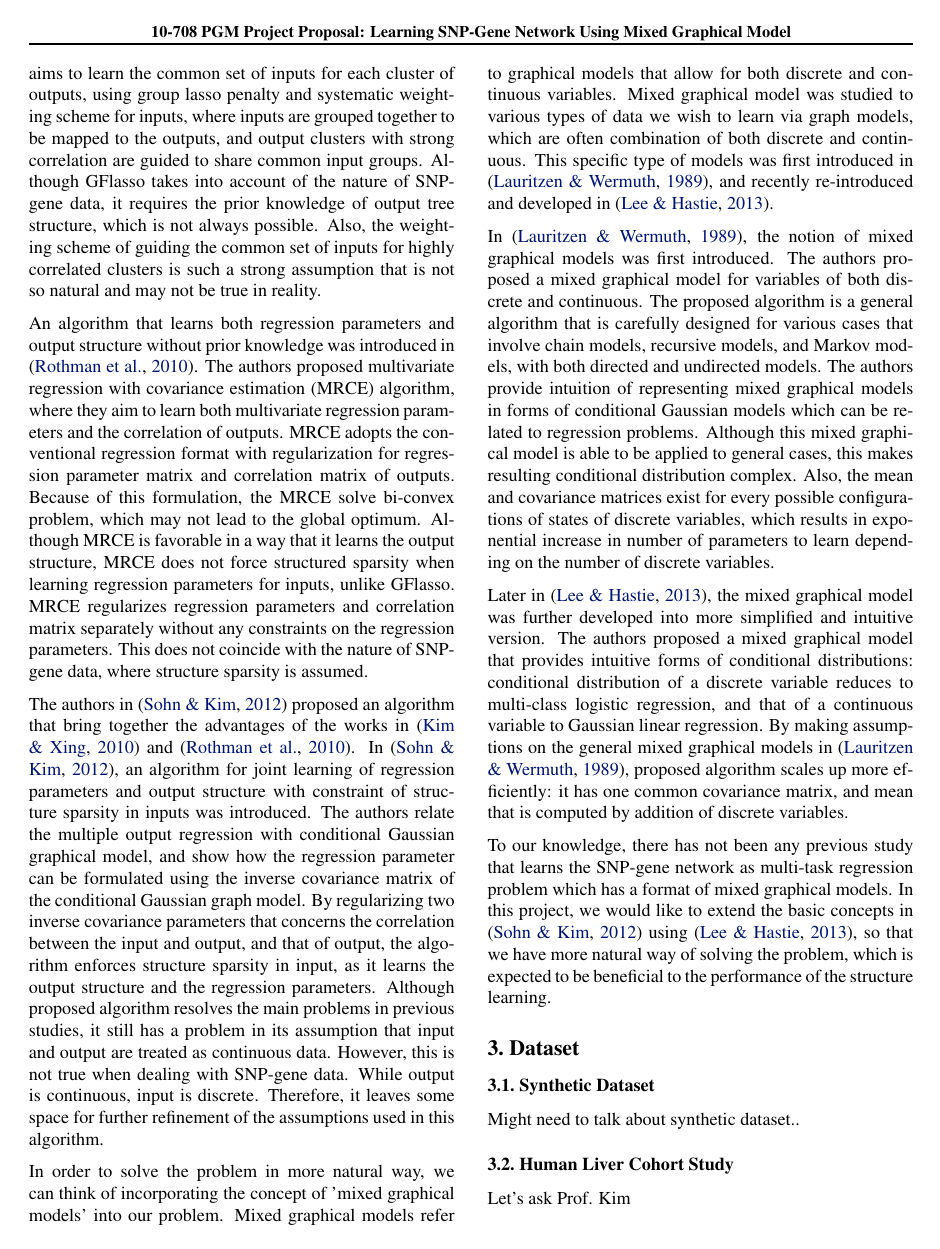
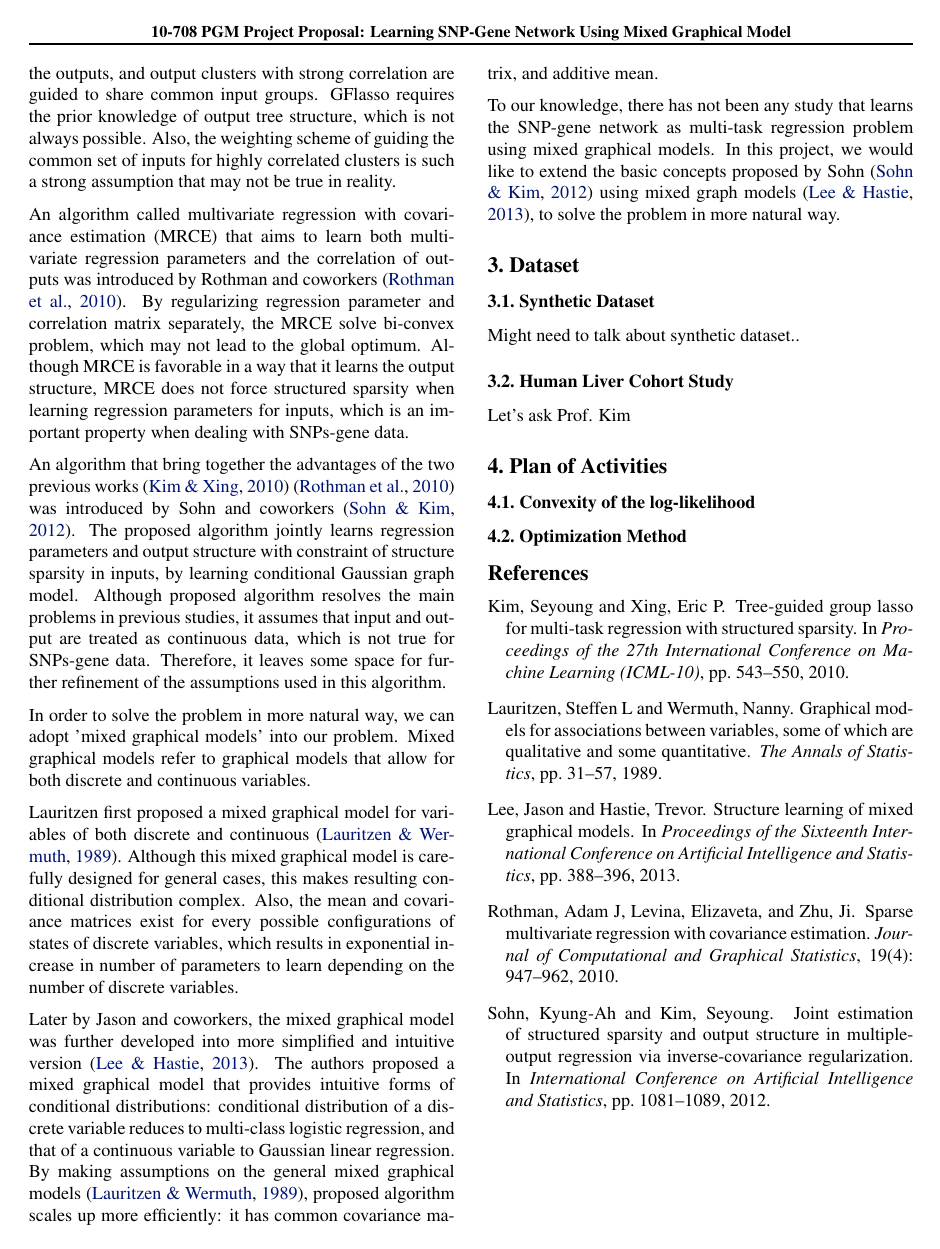
Before and after one commit to jiohyoo/10708PGM, a LaTeX document (proposal/proposal.tex): page 2 of 4 before the commit and page 2 of 2 after it. Compiled offline with pdfLaTeX.

Commit message:
Literature review modified (shortened)

```diff
--- a/proposal/proposal.tex
+++ b/proposal/proposal.tex
@@ -121,17 +115,14 @@ GFlasso aims to learn the common set of inputs for each cluster of outputs, usin
-Although GFlasso takes into account of the nature of SNP-gene data, it requires the prior knowledge of output tree structure, which is not always possible.
-Also, the weighting scheme of guiding the common set of inputs for highly correlated clusters is such a strong assumption that is not so natural and may not be true in reality.
-
-An algorithm that learns both regression parameters and output structure without prior knowledge was introduced in \cite{rothman2010sparse}. The authors proposed multivariate regression with covariance estimation (MRCE) algorithm, where they aim to learn both multivariate regression parameters and the correlation of outputs.
-MRCE adopts the conventional regression format with regularization for regression parameter matrix and correlation matrix of outputs.
-Because of this formulation, the MRCE solve bi-convex problem, which may not lead to the global optimum. Although MRCE is favorable in a way that it learns the output structure, MRCE does not force structured sparsity when learning regression parameters for inputs, unlike GFlasso.
-%Unlike GFlasso, which guides common set of inputs for correlated output clusters to learn structured sparsity in inputs,
-MRCE regularizes regression parameters and correlation matrix separately without any constraints on the regression parameters. This does not coincide with the nature of SNP-gene data, where structure sparsity is assumed.
+GFlasso requires the prior knowledge of output tree structure, which is not always possible.
+Also, the weighting scheme of guiding the common set of inputs for highly correlated clusters is such a strong assumption that may not be true in reality.
 
 
+An algorithm called multivariate regression with covariance estimation (MRCE) that aims to learn both multivariate regression parameters and the correlation of outputs was introduced by Rothman and coworkers \cite{rothman2010sparse}.
+By regularizing regression parameter and correlation matrix separately, the MRCE solve bi-convex problem, which may not lead to the global optimum. Although MRCE is favorable in a way that it learns the output structure, MRCE does not force structured sparsity when learning regression parameters for inputs, which is an important property when dealing with SNPs-gene data.
 
-The authors in \cite{sohn2012joint} proposed an algorithm that bring together the advantages of the works in \cite{kim2010tree} and \cite{rothman2010sparse}. In \cite{sohn2012joint}, an algorithm for joint learning of regression parameters and output structure with constraint of structure sparsity in inputs was introduced. The authors relate the multiple output regression with conditional Gaussian graphical model, and show how the regression parameter can be formulated using the inverse covariance matrix of the conditional Gaussian graph model. By regularizing two inverse covariance parameters that concerns the correlation between the input and output, and that of output, the algorithm enforces structure sparsity in input, as it learns the output structure and the regression parameters.
-Although proposed algorithm resolves the main problems in previous studies, it still has a problem in its assumption that input and output are treated as continuous data.
-However, this is not true when dealing with SNP-gene data. While output is continuous, input is discrete.
+
+An algorithm that bring together the advantages of the two previous works \cite{kim2010tree} \cite{rothman2010sparse} was introduced by Sohn and coworkers \cite{sohn2012joint}.
+The proposed algorithm jointly learns regression parameters and output structure with constraint of structure sparsity in inputs, by learning conditional Gaussian graph model.
+Although proposed algorithm resolves the main problems in previous studies, it assumes that input and output are treated as continuous data, which is not true for SNPs-gene data.
 Therefore, it leaves some space for further refinement of the assumptions used in this algorithm.
 
 
@@ -142,23 +133,23 @@ Therefore, it leaves some space for further refinement of the assumptions used i
 
 
 
-In order to solve the problem in more natural way, we can think of incorporating the concept of 'mixed graphical models' into our problem.
-Mixed graphical models refer to graphical models that allow for both discrete and continuous variables. Mixed graphical model was studied to various types of data we wish to learn via graph models, which are often combination of both discrete and continuous.
-This specific type of models was first introduced in \cite{lauritzen1989graphical}, and recently re-introduced and developed in \cite{lee2013structure}.
+In order to solve the problem in more natural way, we can adopt 'mixed graphical models' into our problem.
+Mixed graphical models refer to graphical models that allow for both discrete and continuous variables.
+
+
+Lauritzen first proposed a mixed graphical model for variables of both discrete and continuous \cite{lauritzen1989graphical}.
+ Although this mixed graphical model is carefully designed for general cases, this makes resulting conditional distribution complex. Also, the mean and covariance matrices exist for every possible configurations of states of discrete variables, which results in exponential increase in number of parameters to learn depending on the number of discrete variables.
 
 
 
-In \cite{lauritzen1989graphical}, the notion of mixed graphical models was first introduced. The authors proposed a mixed graphical model for variables of both discrete and continuous. The proposed algorithm is a general algorithm that is carefully designed for various cases that involve chain models, recursive models, and Markov models, with both directed and undirected models. The authors provide intuition of representing mixed graphical models in forms of conditional Gaussian models which can be related to regression problems. Although this mixed graphical model is able to be applied to general cases, this makes resulting conditional distribution complex. Also, the mean and covariance matrices exist for every possible configurations of states of discrete variables, which results in exponential increase in number of parameters to learn depending on the number of discrete variables.
+
+Later by Jason and coworkers, the mixed graphical model was further developed into more simplified and intuitive version \cite{lee2013structure}.
+The authors proposed a mixed graphical model that provides intuitive forms of conditional distributions: conditional distribution of a discrete variable reduces to multi-class logistic regression, and that of a continuous variable to Gaussian linear regression.
+By making assumptions on the general mixed graphical models  \cite{lauritzen1989graphical}, proposed algorithm scales up more efficiently: it has common covariance matrix, and additive mean.
 
 
-
-Later in \cite{lee2013structure}, the mixed graphical model was further developed into more simplified and intuitive version. The authors proposed a mixed graphical model that provides intuitive forms of conditional distributions: conditional distribution of a discrete variable reduces to multi-class logistic regression, and that of a continuous variable to Gaussian linear regression.
-%Also, the proposed model reduces to pairwise discrete Markov random field when there are only discrete variables, and to multivariate Gaussian for continuous variables only.
-By making assumptions on the general mixed graphical models in \cite{lauritzen1989graphical}, proposed algorithm scales up more efficiently: it has one common covariance matrix, and mean that is computed by addition of discrete variables.
-
-
-To our knowledge, there has not been any previous study that learns the SNP-gene network as multi-task regression problem which has a format of mixed graphical models.
-In this project, we would like to extend the basic concepts in \cite{sohn2012joint} using \cite{lee2013structure}, so that we have more natural way of solving the problem, which is expected to be beneficial to the performance of the structure learning.
+To our knowledge, there has not been any study that learns the SNP-gene network as multi-task regression problem using mixed graphical models.
+In this project, we would like to extend the basic concepts proposed by Sohn  \cite{sohn2012joint} using mixed graph models \cite{lee2013structure}, to solve the problem in more natural way.
 
 
 
```
Also changed, not shown: proposal/proposal.tex (12 more changed lines).
